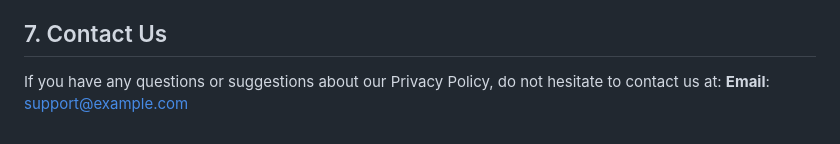
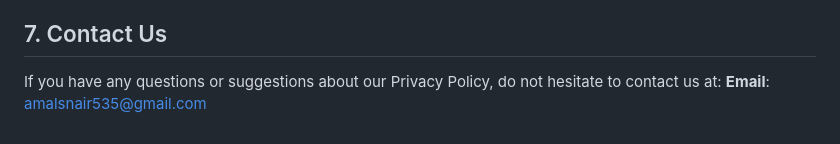
Before and after one commit to amalsnair535/free-launcher, a Markdown page: privacy_policy.md, the part around the change. GitHub-like rendering.

```diff
--- a/privacy_policy.md
+++ b/privacy_policy.md
@@ -55,4 +55,4 @@ We may update our Privacy Policy from time to time. We will notify you of any ch
 
 ## 7. Contact Us
 If you have any questions or suggestions about our Privacy Policy, do not hesitate to contact us at:
-**Email**: support@example.com
+**Email**: amalsnair535@gmail.com
```
